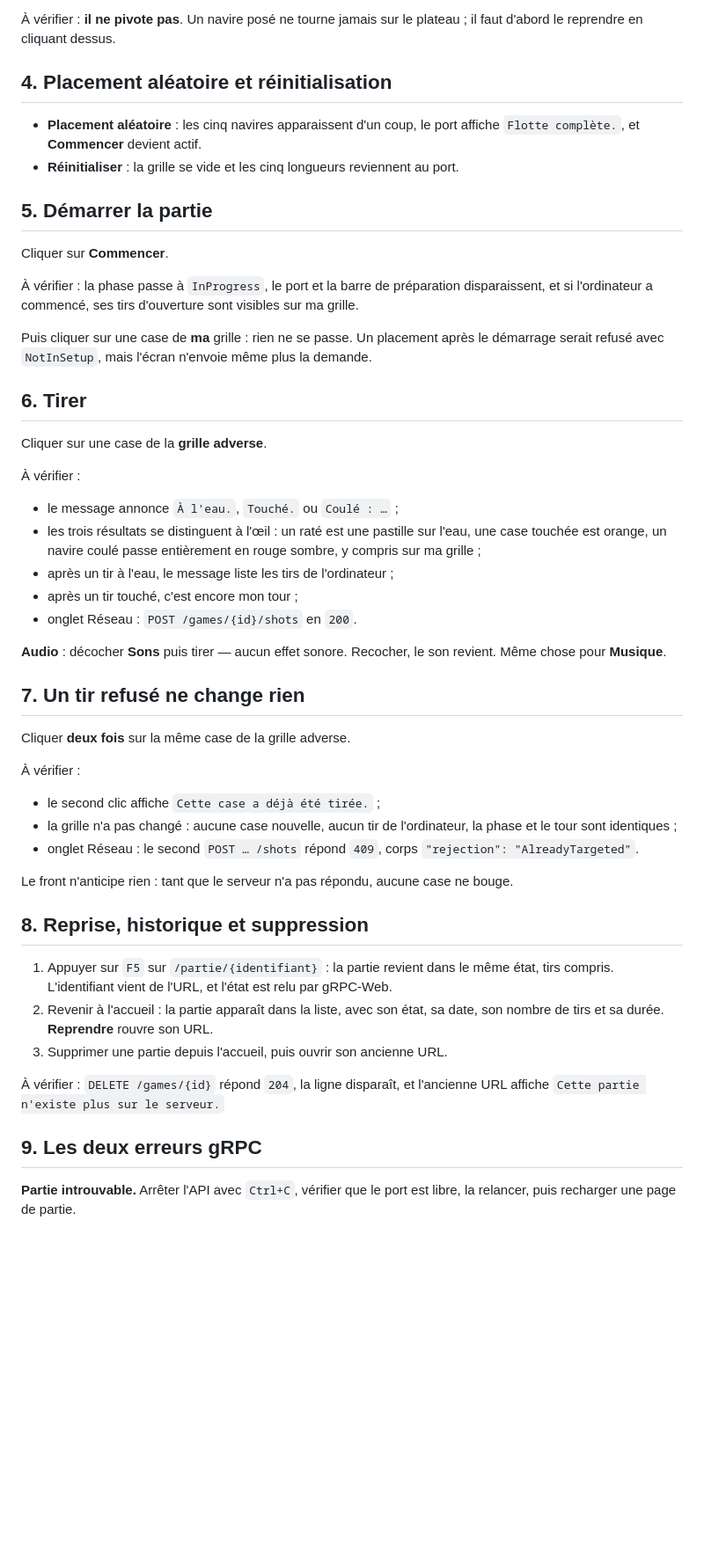
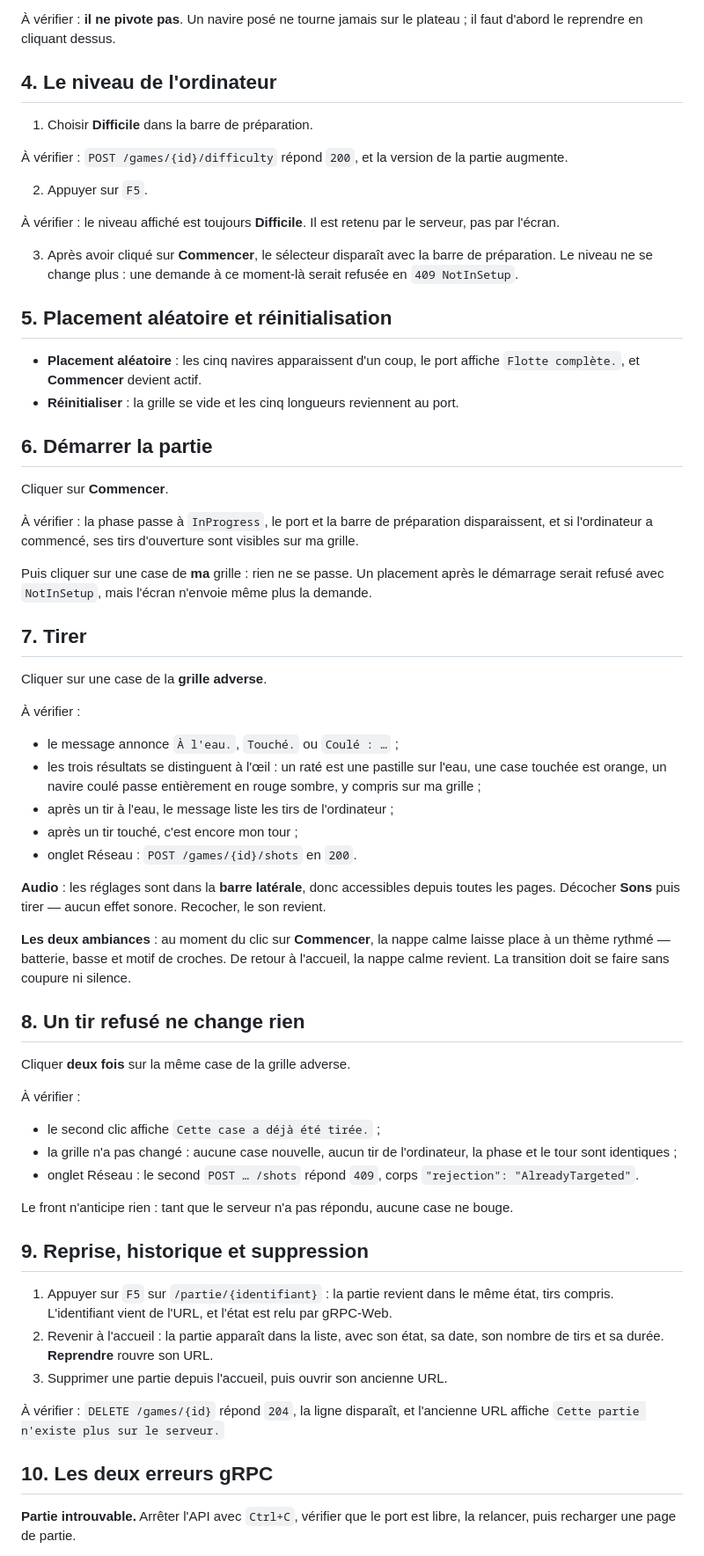
Before and after one commit to LaChevrenen/Battleship-ANDRADE-CARLINO, a Markdown page: docs/VERIFICATION-MANUELLE.md, the part around one of its changes. Shown at 88% size. GitHub-like rendering; blank space fills up the shorter version.

Commit message:
reprend la procedure manuelle pour l ecran actuel

```diff
--- a/docs/VERIFICATION-MANUELLE.md
+++ b/docs/VERIFICATION-MANUELLE.md
@@ -92,13 +95,27 @@ C'est le point important : le rouge est une couleur, pas un verrou. Le client n'
 À vérifier : **il ne pivote pas**. Un navire posé ne tourne jamais sur le plateau ; il faut
 d'abord le reprendre en cliquant dessus.
 
-## 4. Placement aléatoire et réinitialisation
+## 4. Le niveau de l'ordinateur
+
+1. Choisir **Difficile** dans la barre de préparation.
+
+À vérifier : `POST /games/{id}/difficulty` répond `200`, et la version de la partie augmente.
+
+2. Appuyer sur `F5`.
+
+À vérifier : le niveau affiché est toujours **Difficile**. Il est retenu par le serveur, pas par
+l'écran.
+
+3. Après avoir cliqué sur **Commencer**, le sélecteur disparaît avec la barre de préparation. Le
+   niveau ne se change plus : une demande à ce moment-là serait refusée en `409 NotInSetup`.
+
+## 5. Placement aléatoire et réinitialisation
 
 - **Placement aléatoire** : les cinq navires apparaissent d'un coup, le port affiche
   `Flotte complète.`, et **Commencer** devient actif.
 - **Réinitialiser** : la grille se vide et les cinq longueurs reviennent au port.
 
-## 5. Démarrer la partie
+## 6. Démarrer la partie
 
 Cliquer sur **Commencer**.
 
@@ -108,7 +125,7 @@ si l'ordinateur a commencé, ses tirs d'ouverture sont visibles sur ma grille.
 Puis cliquer sur une case de **ma** grille : rien ne se passe. Un placement après le démarrage
 serait refusé avec `NotInSetup`, mais l'écran n'envoie même plus la demande.
 
-## 6. Tirer
+## 7. Tirer
 
 Cliquer sur une case de la **grille adverse**.
 
@@ -121,10 +138,14 @@ Cliquer sur une case de la **grille adverse**.
 - après un tir touché, c'est encore mon tour ;
 - onglet Réseau : `POST /games/{id}/shots` en `200`.
 
-**Audio** : décocher **Sons** puis tirer — aucun effet sonore. Recocher, le son revient. Même
-chose pour **Musique**.
+**Audio** : les réglages sont dans la **barre latérale**, donc accessibles depuis toutes les pages.
+Décocher **Sons** puis tirer — aucun effet sonore. Recocher, le son revient.
 
-## 7. Un tir refusé ne change rien
+**Les deux ambiances** : au moment du clic sur **Commencer**, la nappe calme laisse place à un
+thème rythmé — batterie, basse et motif de croches. De retour à l'accueil, la nappe calme revient.
+La transition doit se faire sans coupure ni silence.
+
+## 8. Un tir refusé ne change rien
 
 Cliquer **deux fois** sur la même case de la grille adverse.
 
@@ -137,7 +158,7 @@ Cliquer **deux fois** sur la même case de la grille adverse.
 
 Le front n'anticipe rien : tant que le serveur n'a pas répondu, aucune case ne bouge.
 
-## 8. Reprise, historique et suppression
+## 9. Reprise, historique et suppression
 
 1. Appuyer sur `F5` sur `/partie/{identifiant}` : la partie revient dans le même état, tirs
    compris. L'identifiant vient de l'URL, et l'état est relu par gRPC-Web.
@@ -148,7 +169,7 @@ Le front n'anticipe rien : tant que le serveur n'a pas répondu, aucune case ne
 À vérifier : `DELETE /games/{id}` répond `204`, la ligne disparaît, et l'ancienne URL affiche
 `Cette partie n'existe plus sur le serveur.`
 
-## 9. Les deux erreurs gRPC
+## 10. Les deux erreurs gRPC
 
 **Partie introuvable.** Arrêter l'API avec `Ctrl+C`, vérifier que le port est libre, la relancer,
 puis recharger une page de partie.
```
Also changed, not shown: other parts of docs/VERIFICATION-MANUELLE.md (+22 -7 lines).
